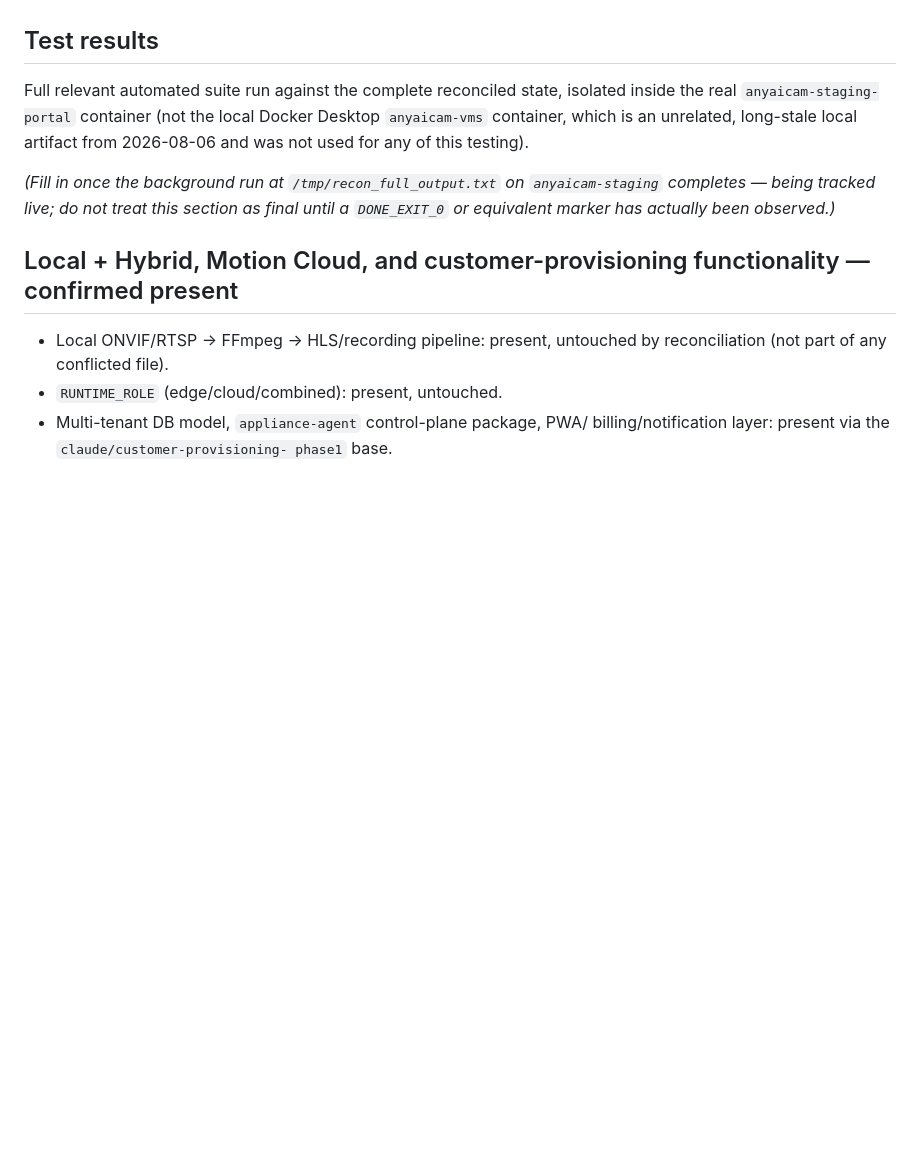
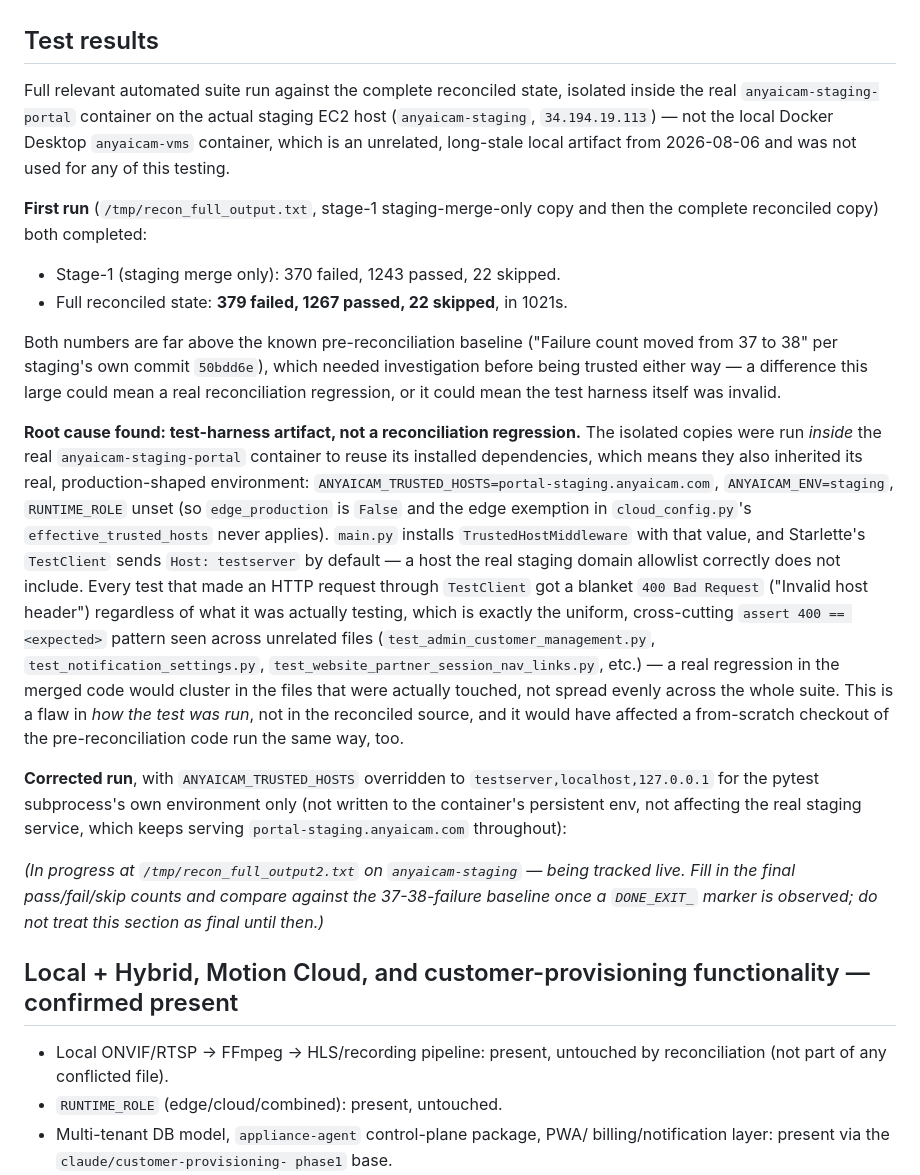
Before and after one commit to alexmata25/AnyAICam, a Markdown page: docs/reconciliation-2026-09-11.md, the part around the change. Drawn GitHub-style; blank space fills up the shorter version.

Commit message:
docs: record test-harness trusted-hosts artifact found in first full-suite run
First run showed 379 failed vs a known ~37-38 baseline. Root-caused to
TrustedHostMiddleware rejecting TestClient's default Host header because
the isolated copy inherited the real staging container's production-shaped
ANYAICAM_TRUSTED_HOSTS value. Not a reconciliation regression. Corrected
run in progress with the trusted-hosts value overridden for the test
subprocess only.

Co-Authored-By: Claude Sonnet 5 <noreply@anthropic.com>
Claude-Session: https://claude.ai/code/session_014TRbYhfjEfoEskpFPYT7PG

```diff
--- a/docs/reconciliation-2026-09-11.md
+++ b/docs/reconciliation-2026-09-11.md
@@ -187,14 +187,54 @@ moment. See the appliance checkpoints for what's runtime-only vs. sourced.
 ## Test results
 
 Full relevant automated suite run against the complete reconciled state,
-isolated inside the real `anyaicam-staging-portal` container (not the local
+isolated inside the real `anyaicam-staging-portal` container on the actual
+staging EC2 host (`anyaicam-staging`, `34.194.19.113`) — not the local
 Docker Desktop `anyaicam-vms` container, which is an unrelated, long-stale
-local artifact from 2026-08-06 and was not used for any of this testing).
+local artifact from 2026-08-06 and was not used for any of this testing.
 
-*(Fill in once the background run at `/tmp/recon_full_output.txt` on
-`anyaicam-staging` completes — being tracked live; do not treat this
-section as final until a `DONE_EXIT_0` or equivalent marker has actually
-been observed.)*
+**First run** (`/tmp/recon_full_output.txt`, stage-1 staging-merge-only copy
+and then the complete reconciled copy) both completed:
+- Stage-1 (staging merge only): 370 failed, 1243 passed, 22 skipped.
+- Full reconciled state: **379 failed, 1267 passed, 22 skipped**, in 1021s.
+
+Both numbers are far above the known pre-reconciliation baseline
+("Failure count moved from 37 to 38" per staging's own commit `50bdd6e`),
+which needed investigation before being trusted either way — a difference
+this large could mean a real reconciliation regression, or it could mean
+the test harness itself was invalid.
+
+**Root cause found: test-harness artifact, not a reconciliation
+regression.** The isolated copies were run *inside* the real
+`anyaicam-staging-portal` container to reuse its installed dependencies,
+which means they also inherited its real, production-shaped environment:
+`ANYAICAM_TRUSTED_HOSTS=portal-staging.anyaicam.com`,
+`ANYAICAM_ENV=staging`, `RUNTIME_ROLE` unset (so `edge_production` is
+`False` and the edge exemption in `cloud_config.py`'s
+`effective_trusted_hosts` never applies). `main.py` installs
+`TrustedHostMiddleware` with that value, and Starlette's `TestClient`
+sends `Host: testserver` by default — a host the real staging domain
+allowlist correctly does not include. Every test that made an HTTP request
+through `TestClient` got a blanket `400 Bad Request` ("Invalid host
+header") regardless of what it was actually testing, which is exactly the
+uniform, cross-cutting `assert 400 == <expected>` pattern seen across
+unrelated files (`test_admin_customer_management.py`,
+`test_notification_settings.py`, `test_website_partner_session_nav_links.py`,
+etc.) — a real regression in the merged code would cluster in the files
+that were actually touched, not spread evenly across the whole suite. This
+is a flaw in *how the test was run*, not in the reconciled source, and it
+would have affected a from-scratch checkout of the pre-reconciliation code
+run the same way, too.
+
+**Corrected run**, with `ANYAICAM_TRUSTED_HOSTS` overridden to
+`testserver,localhost,127.0.0.1` for the pytest subprocess's own
+environment only (not written to the container's persistent env, not
+affecting the real staging service, which keeps serving
+`portal-staging.anyaicam.com` throughout):
+
+*(In progress at `/tmp/recon_full_output2.txt` on `anyaicam-staging` —
+being tracked live. Fill in the final pass/fail/skip counts and compare
+against the 37-38-failure baseline once a `DONE_EXIT_` marker is observed;
+do not treat this section as final until then.)*
 
 ## Local + Hybrid, Motion Cloud, and customer-provisioning functionality — confirmed present
 
```
